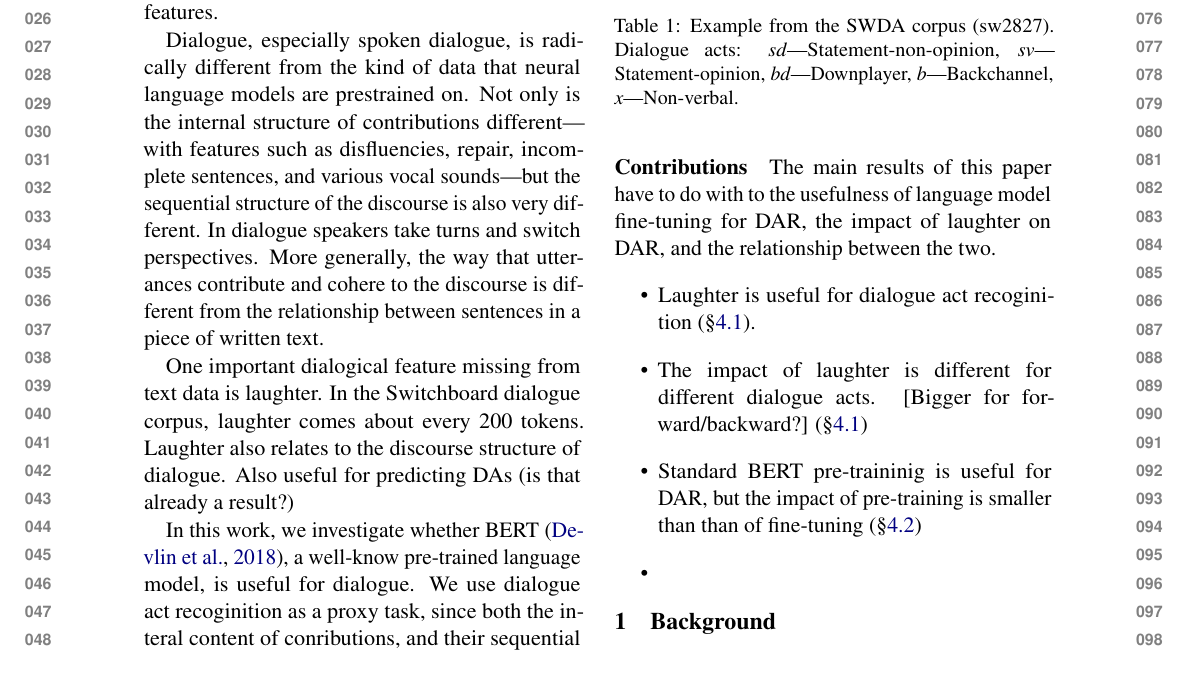
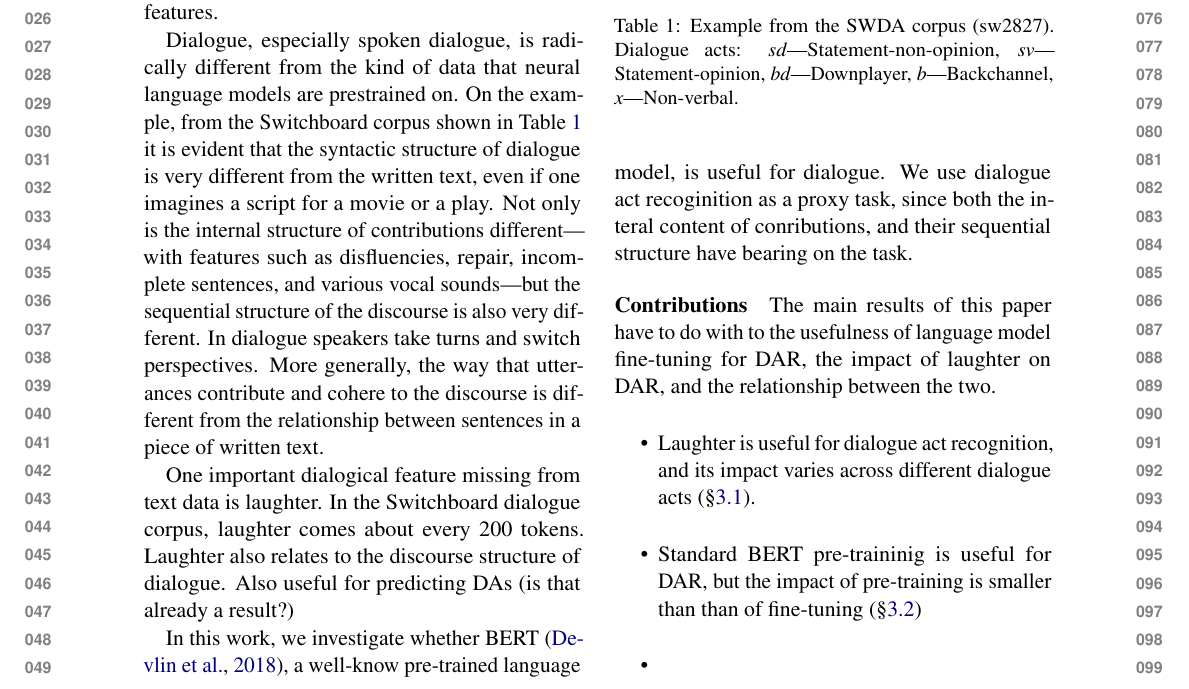
Before and after one commit to GU-CLASP/DistributionalDiscourse, a LaTeX paper (reports/ACL2020 Paper/acl2020-paper.tex): part of page 1 of 7, cut so that both start at the same text. Compiled offline with pdfLaTeX.

Commit message:
Some structural rearrangements

```diff
--- a/reports/ACL2020 Paper/acl2020-paper.tex
+++ b/reports/ACL2020 Paper/acl2020-paper.tex
@@ -70,6 +70,7 @@ Recently, large-scale language models, trained on massive corpora of text data,
 We investigate whether such models might be useful for processing dialogue, and if so, whether they adapt to make use of dialogue-specific features.
 
 Dialogue, especially spoken dialogue, is radically different from the kind of data that neural language models are prestrained on.
+On the example, from the Switchboard corpus shown in Table~\ref{table:example} it is evident that the syntactic structure of dialogue is very different from the written text, even if one imagines a script for a movie or a play.
 Not only is the internal structure of contributions different---with features such as disfluencies, repair, incomplete sentences, and various vocal sounds---but the sequential structure of the discourse is also very different.
 In dialogue speakers take turns and switch perspectives.
 More generally, the way that utterances contribute and cohere to the discourse is different from the relationship between sentences in a piece of written text.
@@ -95,20 +96,17 @@ Also useful for predicting DAs (is that already a result?)
              \bottomrule
   \end{tabularx}
   \caption{Example from the SWDA corpus (sw2827). Dialogue acts: \emph{sd}---Statement-non-opinion, \emph{sv}---Statement-opinion, \emph{bd}---Downplayer, \emph{b}---Backchannel, \emph{x}---Non-verbal. }
+  \label{table:example}
 \end{table}
 
 In this work, we investigate whether BERT \citep{devlinBERTPretrainingDeep2018}, a well-know pre-trained language model, is useful for dialogue.
 We use dialogue act recoginition as a proxy task, since both the interal content of conributions, and their sequential structure have bearing on the task.
 
 \paragraph{Contributions}
-The main results of this paper have to do with to the usefulness of language model fine-tuning for DAR,
-the impact of laughter on DAR, and the relationship between the two.
+The main results of this paper have to do with to the usefulness of language model fine-tuning for DAR, the impact of laughter on DAR, and the relationship between the two.
 \begin{itemize}
-  \item Laughter is useful for dialogue act recoginition (\S\ref{sec:experiment1}).
-  \item The impact of laughter is different for different dialogue acts. [Bigger for forward/backward?] (\S\ref{sec:experiment1})
+  \item Laughter is useful for dialogue act recognition, and its impact varies across different dialogue acts (\S\ref{sec:experiment1}).
   \item Standard BERT pre-traininig is useful for DAR, but the impact of pre-training is smaller than than of fine-tuning (\S\ref{sec:experiment2})
   \item
 \end{itemize}
 
-
-\section{Background} % Vlad
@@ -123 +112,0 @@ References
-  \item \citet{jurafskySwitchboardSWBDDAMSLShallowDiscourseFunction1997a} -- SWBD-DAMSL coders manual
```
Also changed, not shown: reports/ACL2020 Paper/acl2020-paper.tex (35 more changed lines).
